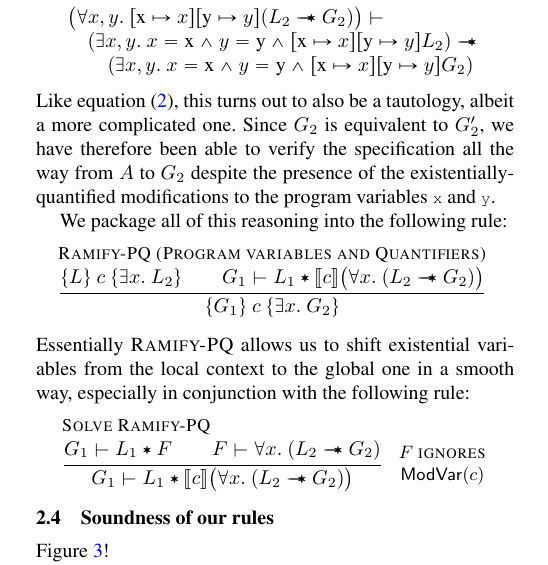
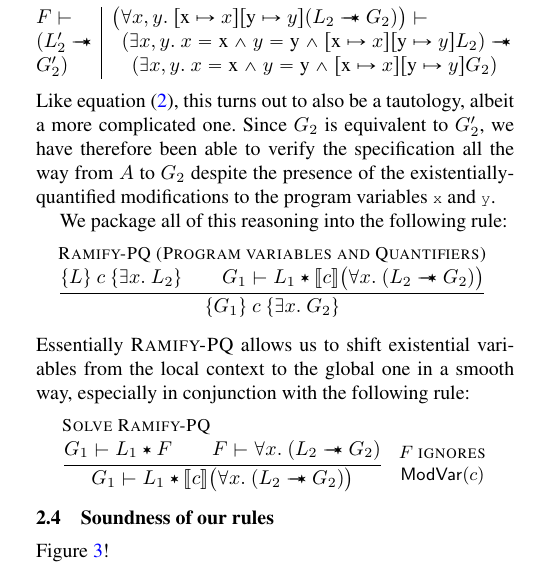
Before and after one commit to CertiGraph/CertiGraph, a LaTeX paper (papers/autoquack/autoquack.tex, which reads papers/autoquack/orientation.tex): part of one column of page 5 of 17, cut so that both start at the same text. Compiled offline with pdfLaTeX; a missing font is replaced by an installed copy or a similar font.

Commit message:
Wibble 2.3.

```diff
--- a/papers/autoquack/orientation.tex
+++ b/papers/autoquack/orientation.tex
@@ -298,10 +298,10 @@ A |- B * \forall x, y.~ [\tx{x} |-> x][\tx{y} |-> y](L_2 --* G_2)
 \]
 This is essentially the same ramification entailment we had before, and so the general strategy is to apply the ramification library~\S\ref{sec:ramifylib}.  The second premise is more interesting:
 \[
-\begin{array}{l}
-\big(\forall x, y.~ [\tx{x} |-> x][\tx{y} |-> y](L_2 --* G_2) \big) |- \null \\
-\quad (\exists x,y.~ x = \tx{x} /| y = \tx{y} /| [\tx{x} |-> x][\tx{y} |-> y] L_2) --* \null \\
-\qquad (\exists x,y. ~ x = \tx{x} /| y = \tx{y} /| [\tx{x} |-> x][\tx{y} |-> y] G_2)
+\begin{array}{@{}l|l@{}}
+F |- & \big(\forall x, y.~ [\tx{x} |-> x][\tx{y} |-> y](L_2 --* G_2) \big) |- \null \\
+(L_2' --* & ~~ (\exists x,y.~ x = \tx{x} /| y = \tx{y} /| [\tx{x} |-> x][\tx{y} |-> y] L_2) --* \null \\
+G_2') & \quad (\exists x,y. ~ x = \tx{x} /| y = \tx{y} /| [\tx{x} |-> x][\tx{y} |-> y] G_2)
 \end{array}
 \]
 Like equation~\eqref{eqn:sndpremisetauto}, this turns out to also be a tautology, albeit a more complicated one.
```
